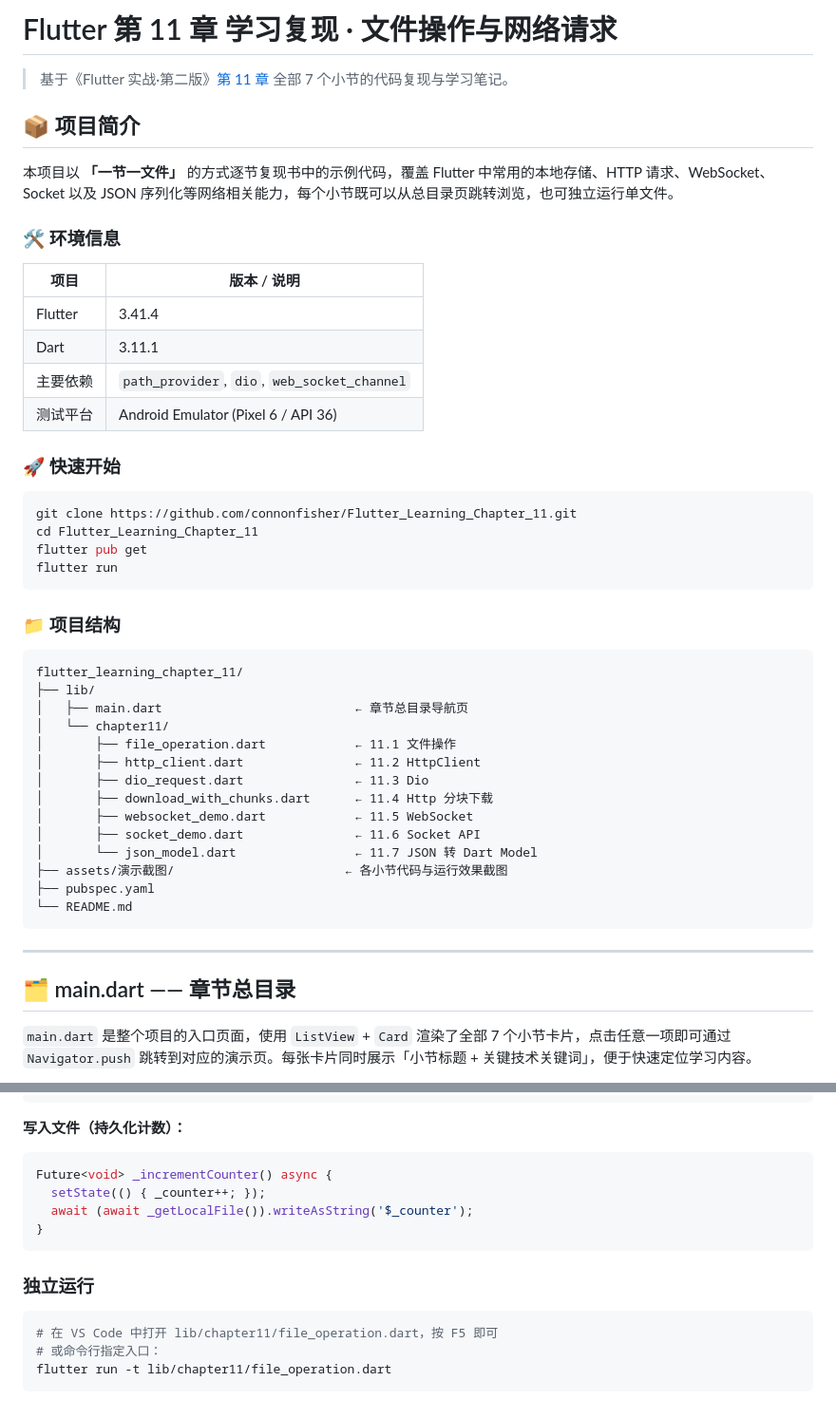
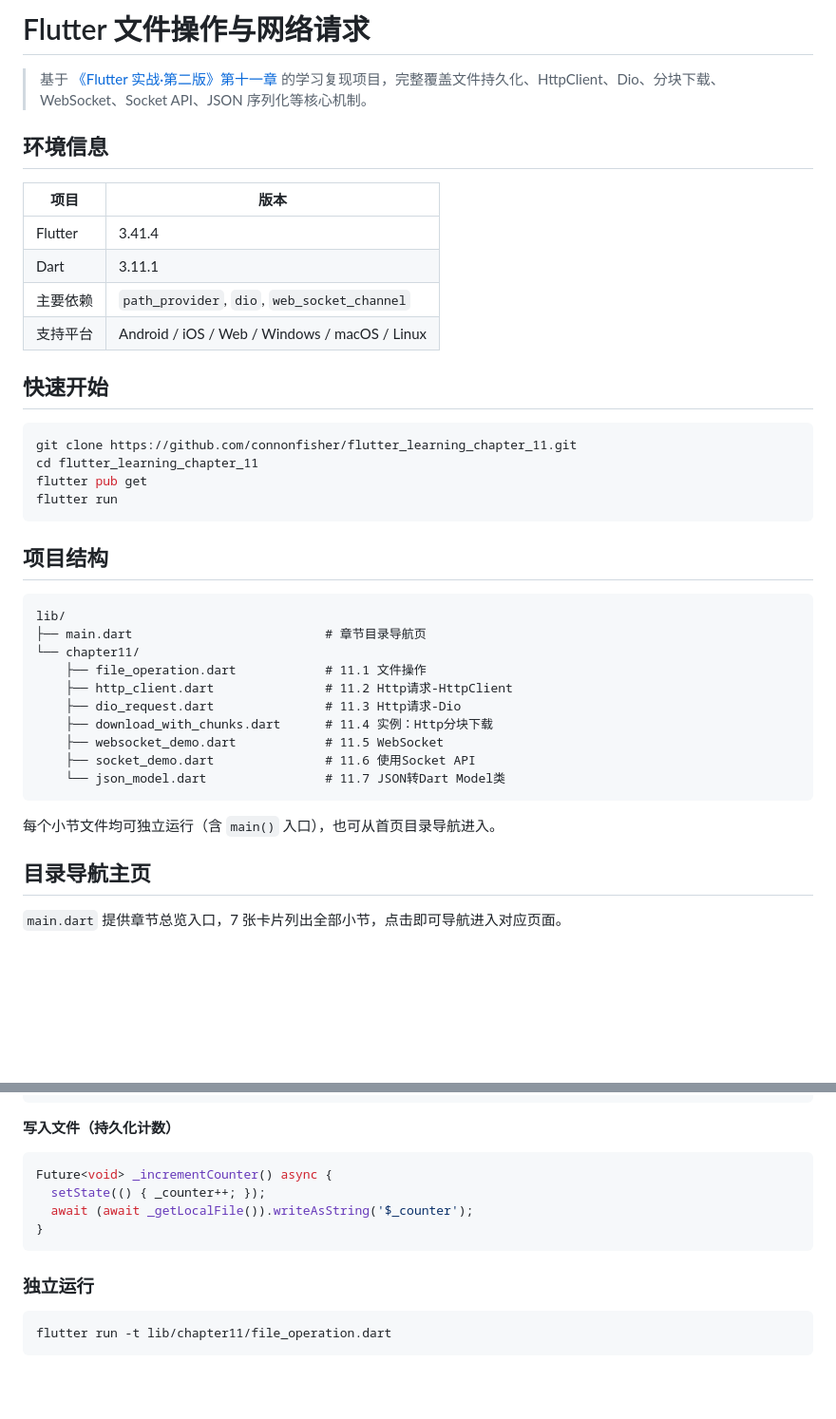
Before and after one commit to connonfisher/flutter_learning_chapter_11, a Markdown page: README.md, 2 parts joined by grey strips. Shown at 95% size. GitHub-like rendering; blank space fills up the shorter version.

Commit message:
docs: 参照Flutter_Learning_Chapter_8风格改写README

````diff
--- a/README.md
+++ b/README.md
@@ -1,51 +1,43 @@
-# Flutter 第 11 章 学习复现 · 文件操作与网络请求
+# Flutter 文件操作与网络请求
 
-> 基于《Flutter 实战·第二版》[第 11 章](https://book.flutterchina.club/chapter11/) 全部 7 个小节的代码复现与学习笔记。
+> 基于 [《Flutter 实战·第二版》第十一章](https://book.flutterchina.club/chapter11/) 的学习复现项目，完整覆盖文件持久化、HttpClient、Dio、分块下载、WebSocket、Socket API、JSON 序列化等核心机制。
 
-## 📦 项目简介
+## 环境信息
 
-本项目以 **「一节一文件」** 的方式逐节复现书中的示例代码，覆盖 Flutter 中常用的本地存储、HTTP 请求、WebSocket、Socket 以及 JSON 序列化等网络相关能力，每个小节既可以从总目录页跳转浏览，也可独立运行单文件。
-
-### 🛠 环境信息
-
-| 项目 | 版本 / 说明 |
-| --- | --- |
+| 项目 | 版本 |
+|------|------|
 | Flutter | 3.41.4 |
 | Dart | 3.11.1 |
 | 主要依赖 | `path_provider`, `dio`, `web_socket_channel` |
-| 测试平台 | Android Emulator (Pixel 6 / API 36) |
+| 支持平台 | Android / iOS / Web / Windows / macOS / Linux |
 
-### 🚀 快速开始
+## 快速开始
 
 ```bash
-git clone https://github.com/connonfisher/Flutter_Learning_Chapter_11.git
-cd Flutter_Learning_Chapter_11
+git clone https://github.com/connonfisher/flutter_learning_chapter_11.git
+cd flutter_learning_chapter_11
 flutter pub get
 flutter run
 ```
 
-### 📁 项目结构
+## 项目结构
 
 ```
-flutter_learning_chapter_11/
-├── lib/
-│   ├── main.dart                          ← 章节总目录导航页
-│   └── chapter11/
-│       ├── file_operation.dart            ← 11.1 文件操作
-│       ├── http_client.dart               ← 11.2 HttpClient
-│       ├── dio_request.dart               ← 11.3 Dio
-│       ├── download_with_chunks.dart      ← 11.4 Http 分块下载
-│       ├── websocket_demo.dart            ← 11.5 WebSocket
-│       ├── socket_demo.dart               ← 11.6 Socket API
-│       └── json_model.dart                ← 11.7 JSON 转 Dart Model
-├── assets/演示截图/                       ← 各小节代码与运行效果截图
-├── pubspec.yaml
-└── README.md
+lib/
+├── main.dart                          # 章节目录导航页
+└── chapter11/
+    ├── file_operation.dart            # 11.1 文件操作
+    ├── http_client.dart               # 11.2 Http请求-HttpClient
+    ├── dio_request.dart               # 11.3 Http请求-Dio
+    ├── download_with_chunks.dart      # 11.4 实例：Http分块下载
+    ├── websocket_demo.dart            # 11.5 WebSocket
+    ├── socket_demo.dart               # 11.6 使用Socket API
+    └── json_model.dart                # 11.7 JSON转Dart Model类
 ```
 
----
+每个小节文件均可独立运行（含 `main()` 入口），也可从首页目录导航进入。
 
-## 🗂 main.dart —— 章节总目录
+## 目录导航主页
 
-`main.dart` 是整个项目的入口页面，使用 `ListView` + `Card` 渲染了全部 7 个小节卡片，点击任意一项即可通过 `Navigator.push` 跳转到对应的演示页。每张卡片同时展示「小节标题 + 关键技术关键词」，便于快速定位学习内容。
+`main.dart` 提供章节总览入口，7 张卡片列出全部小节，点击即可导航进入对应页面。
 
@@ -93,7 +132,7 @@ Future<int> _readCounter() async {
 }
 ```
 
-**写入文件（持久化计数）：**
+**写入文件（持久化计数）**
 
 ```dart
 Future<void> _incrementCounter() async {
@@ -105,7 +144,5 @@ Future<void> _incrementCounter() async {
 ### 独立运行
 
 ```bash
-# 在 VS Code 中打开 lib/chapter11/file_operation.dart，按 F5 即可
-# 或命令行指定入口：
 flutter run -t lib/chapter11/file_operation.dart
 ```
````
Also changed, not shown: other parts of README.md (+55 -8 lines).
